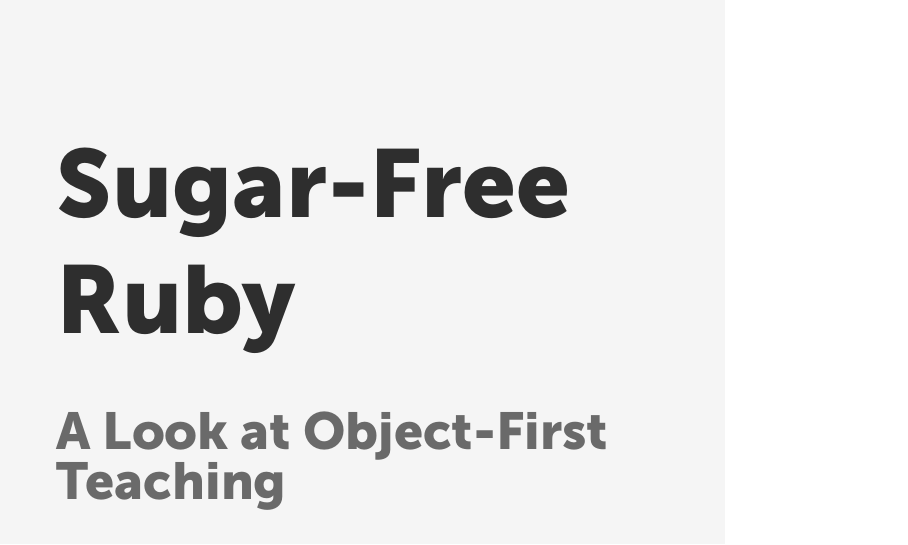
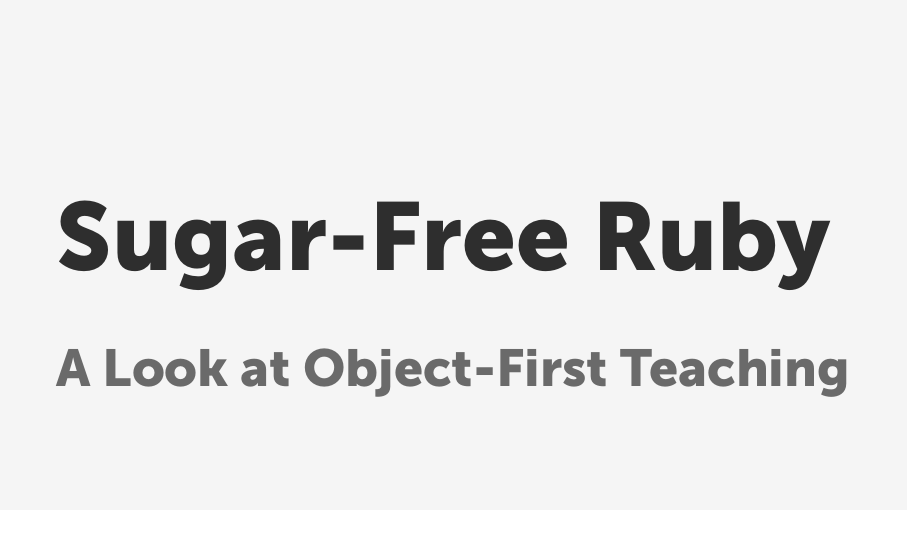
Before and after one commit to nuclearsandwich/sugar-free-ruby, LaTeX slides (sugarfree.tex): page 1 of 64. Compiled offline with XeLaTeX.

Commit message:
Waitaminute WAT?

```diff
--- a/sugarfree.tex
+++ b/sugarfree.tex
@@ -1,4 +1,4 @@
-\documentclass[20pt]{beamer}
+\documentclass[20pt,aspectratio=169]{beamer}
 \usetheme{sugarfree}
 \usepackage{graphicx}
 
```
